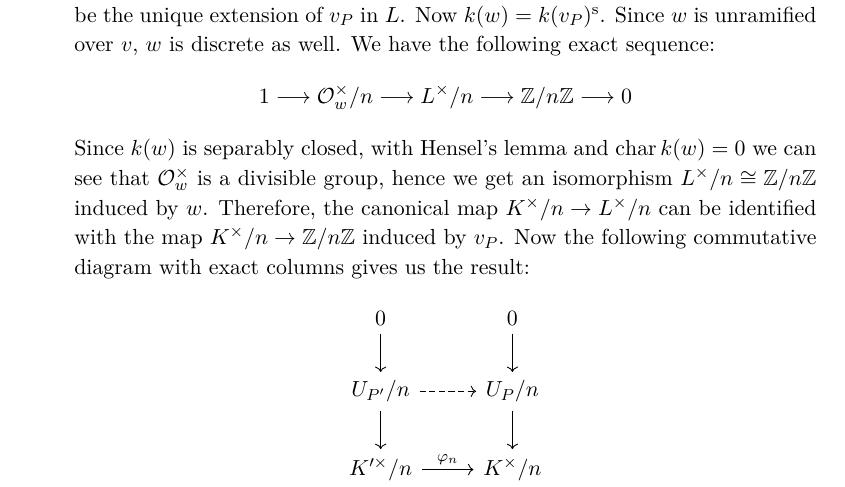
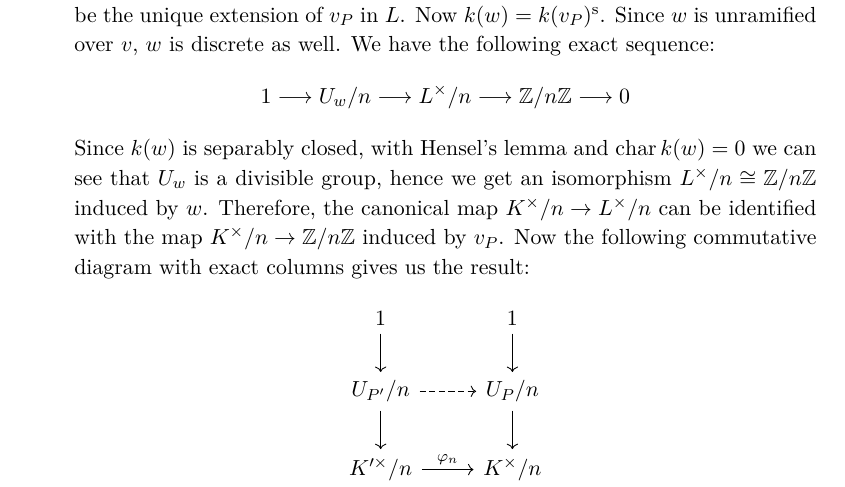
Before and after one commit to yishn/Uni, a LaTeX thesis (Master Thesis/thesis.tex, which reads Master Thesis/synopsis.tex): part of page 21 of 29, cut so that both start at the same text. Compiled offline with XeLaTeX.

Commit message:
Write 1 instead of 0

```diff
--- a/Master Thesis/synopsis.tex
+++ b/Master Thesis/synopsis.tex
@@ -413,10 +413,10 @@ k(P')^\times/n \rar["\varphi_n"'] & k(P)^\times/n
 \begin{proof}
 \begin{enumerate}[(i)]
 \item Consider the maximal unramified extension $L = K_P^\text{nr}$ of $K_P$ and let $w$ be the unique extension of $v_P$ in $L$. Now $k(w) = k(v_P)^\text{s}$. Since $w$ is unramified over $v$, $w$ is discrete as well. We have the following exact sequence:
-\[ 1 \longrightarrow \mathcal{O}_w^\times/n \longrightarrow L^\times /n\longrightarrow \mathbb{Z}/n\mathbb{Z}\longrightarrow 0 \]
-Since $k(w)$ is separably closed, with Hensel's lemma and $\operatorname{char} k(w)=0$ we can see that $\mathcal{O}_w^\times$ is a divisible group, hence we get an isomorphism $L^\times /n\cong \mathbb{Z}/n\mathbb{Z}$ induced by $w$. Therefore, the canonical map $K^\times/n\to L^\times/n$ can be identified with the map $K^\times/n \to\mathbb{Z}/n\mathbb{Z}$ induced by $v_P$. Now the following commutative diagram with exact columns gives us the result:
+\[ 1 \longrightarrow U_w/n \longrightarrow L^\times /n\longrightarrow \mathbb{Z}/n\mathbb{Z}\longrightarrow 0 \]
+Since $k(w)$ is separably closed, with Hensel's lemma and $\operatorname{char} k(w)=0$ we can see that $U_w$ is a divisible group, hence we get an isomorphism $L^\times /n\cong \mathbb{Z}/n\mathbb{Z}$ induced by $w$. Therefore, the canonical map $K^\times/n\to L^\times/n$ can be identified with the map $K^\times/n \to\mathbb{Z}/n\mathbb{Z}$ induced by $v_P$. Now the following commutative diagram with exact columns gives us the result:
 \[ \begin{tikzcd}
-0 \ar[d] & 0 \ar[d]\\
+1 \ar[d] & 1 \ar[d]\\
 U_{P'}/n \ar[r, dashed]\ar[d] & U_P/n\ar[d]\\
 K'^\times /n \ar[r, "\varphi_n"]\ar[d] & K^\times/n\ar[d]\\
 L'^\times /n \ar[r, "\varphi_n"'] &  L^\times /n
```
Also changed, not shown: Master Thesis/synopsis.tex (2 more changed lines).
